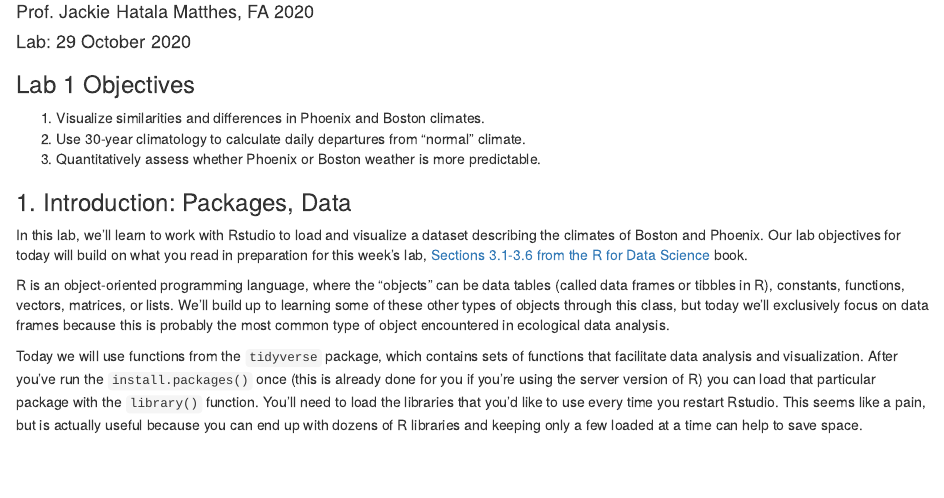
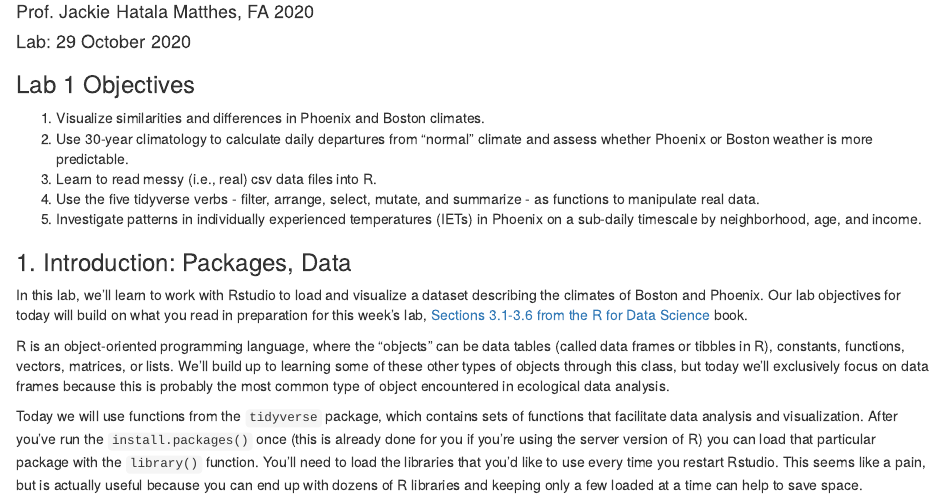
Before and after one commit to jhmatthes/EcosysEco-FA20-Lab1, an R Markdown document (BISC307_Lab1_Ecoclimate.Rmd): the page in a window 1100 px wide, from 70 px down. Rendered offline with R 4.5, knitr and Pandoc, with nearby package versions; code that draws random numbers runs with fixed seeds of ours.

Commit message:
Updated objectives and fixed numbering

```diff
--- a/BISC307_Lab1_Ecoclimate.Rmd
+++ b/BISC307_Lab1_Ecoclimate.Rmd
@@ -9,8 +9,10 @@ output:
 
 ### Lab 1 Objectives
 1. Visualize similarities and differences in Phoenix and Boston climates.
-2. Use 30-year climatology to calculate daily departures from "normal" climate.
-3. Quantitatively assess whether Phoenix or Boston weather is more predictable.
+2. Use 30-year climatology to calculate daily departures from "normal" climate and assess whether Phoenix or Boston weather is more predictable.
+3. Learn to read messy (i.e., real) csv data files into R.
+4. Use the five tidyverse verbs - filter, arrange, select, mutate, and summarize - as functions to manipulate real data.
+5. Investigate patterns in individually experienced temperatures (IETs) in Phoenix on a sub-daily timescale by neighborhood, age, and income.
 
 ### 1. Introduction: Packages, Data
 In this lab, we'll learn to work with Rstudio to load and visualize a dataset describing the climates of Boston and Phoenix. Our lab objectives for today will build on what you read in preparation for this week's lab, [Sections 3.1-3.6 from the R for Data Science](http://r4ds.had.co.nz/data-visualisation.html#introduction-1) book.
```
Also changed, not shown: BISC307_Lab1_Ecoclimate.html, BISC307_Lab1_Ecoclimate.Rmd (2 more changed lines).
